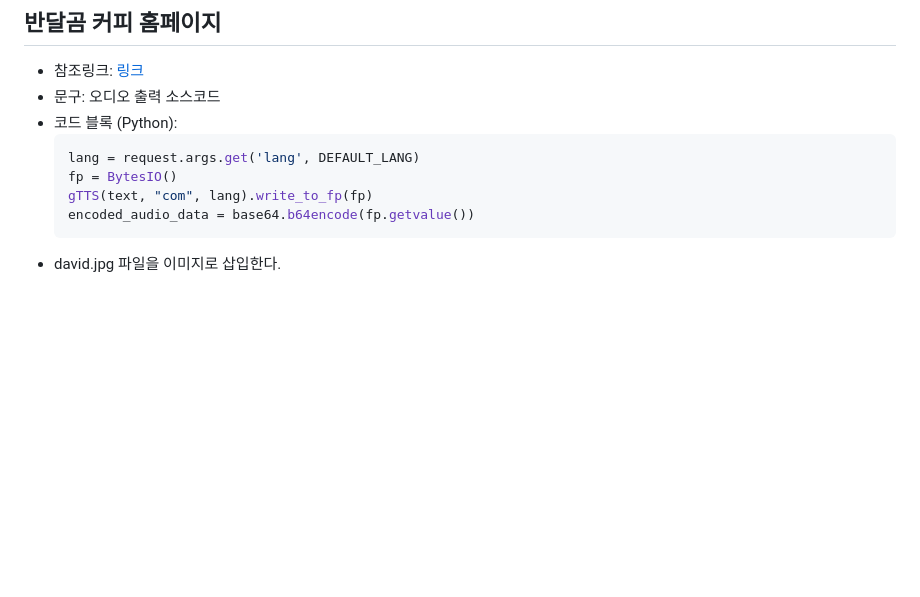
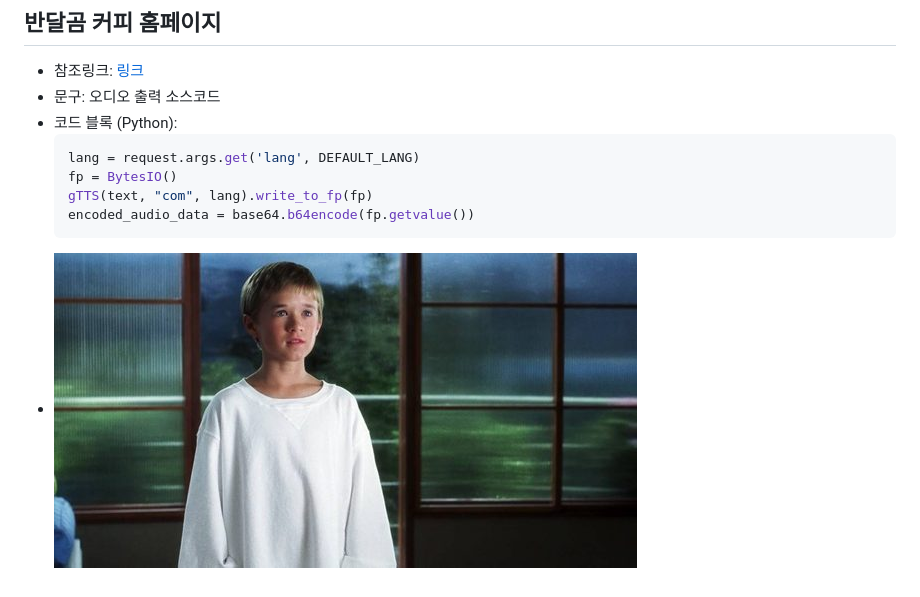
Before and after one commit to ted1117/david, a Markdown page: Course02/Step3/README.md, the part around the change. GitHub-like rendering; pictures changed too: assets/david.jpg (added); blank space fills up the shorter version.

Commit message:
Fix(2-3-6): david 이미지 첨부

````diff
--- a/Course02/Step3/README.md
+++ b/Course02/Step3/README.md
@@ -8,4 +8,4 @@
   gTTS(text, "com", lang).write_to_fp(fp)
   encoded_audio_data = base64.b64encode(fp.getvalue())
   ```
-- david.jpg 파일을 이미지로 삽입한다.
+- ![가능한!](../../assets/david.jpg)
````
